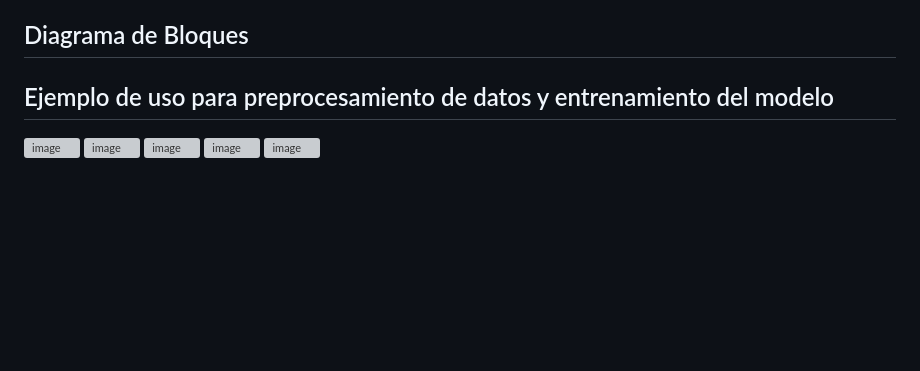
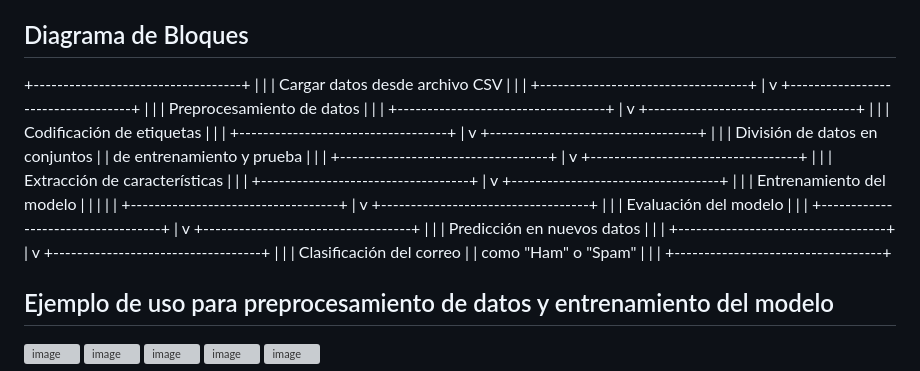
Before and after one commit to RicardoJGM/web-service-IA, a Markdown page: README.md, the part around the change. Drawn GitHub-style; blank space fills up the shorter version; grey boxes are pictures that could not be loaded.

```diff
--- a/README.md
+++ b/README.md
@@ -30,6 +30,71 @@ Puntos clave:
 
 ## Diagrama de Bloques
 
++-----------------------------------+
+|                                   |
+|   Cargar datos desde archivo CSV   |
+|                                   |
++-----------------------------------+
+                |
+                v
++-----------------------------------+
+|                                   |
+|   Preprocesamiento de datos        |
+|                                   |
++-----------------------------------+
+                |
+                v
++-----------------------------------+
+|                                   |
+|   Codificación de etiquetas        |
+|                                   |
++-----------------------------------+
+                |
+                v
++-----------------------------------+
+|                                   |
+|   División de datos en conjuntos  |
+|   de entrenamiento y prueba       |
+|                                   |
++-----------------------------------+
+                |
+                v
++-----------------------------------+
+|                                   |
+|   Extracción de características   |
+|                                   |
++-----------------------------------+
+                |
+                v
++-----------------------------------+
+|                                   |
+|   Entrenamiento del modelo        |
+|                                   |
+|                                   |
++-----------------------------------+
+                |
+                v
++-----------------------------------+
+|                                   |
+|   Evaluación del modelo           |
+|                                   |
++-----------------------------------+
+                |
+                v
++-----------------------------------+
+|                                   |
+|   Predicción en nuevos datos      |
+|                                   |
++-----------------------------------+
+                |
+                v
++-----------------------------------+
+|                                   |
+|   Clasificación del correo        |
+|   como "Ham" o "Spam"             |
+|                                   |
++-----------------------------------+
+
 ## Ejemplo de uso para preprocesamiento de datos y entrenamiento del modelo
 
 ![image](https://github.com/RicardoJGM/web-service-IA/assets/166866230/8c45b9e8-cbbd-45d8-b023-578cf7bd3a18)
```
